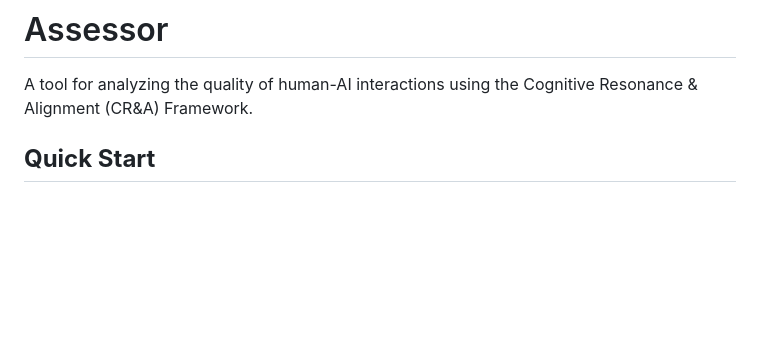
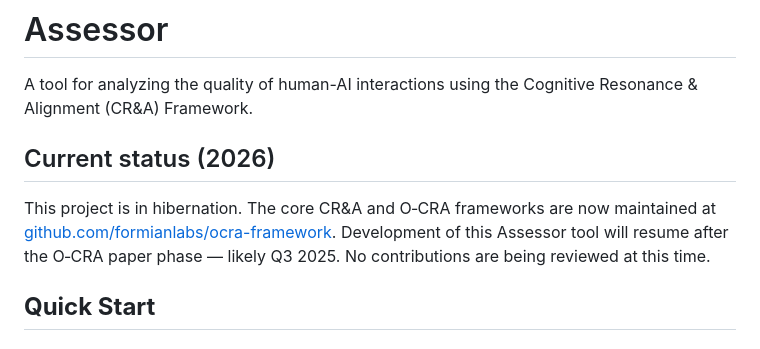
Before and after one commit to Research-FormianLabs/assessor, a Markdown page: README.md, the part around the change. Rendered like a GitHub page; blank space fills up the shorter version.

```diff
--- a/README.md
+++ b/README.md
@@ -1,5 +1,10 @@
 # Assessor
 A tool for analyzing the quality of human-AI interactions using the Cognitive Resonance & Alignment (CR&A) Framework.
+
+## Current status (2026)
+This project is in hibernation. The core CR&A and O‑CRA frameworks are now maintained at [github.com/formianlabs/ocra-framework](https://github.com/formianlabs/ocra-framework). Development of this Assessor tool will resume after the O‑CRA paper phase — likely Q3 2025. No contributions are being reviewed at this time.
+
+
 
 ## **Quick Start**
 
```
